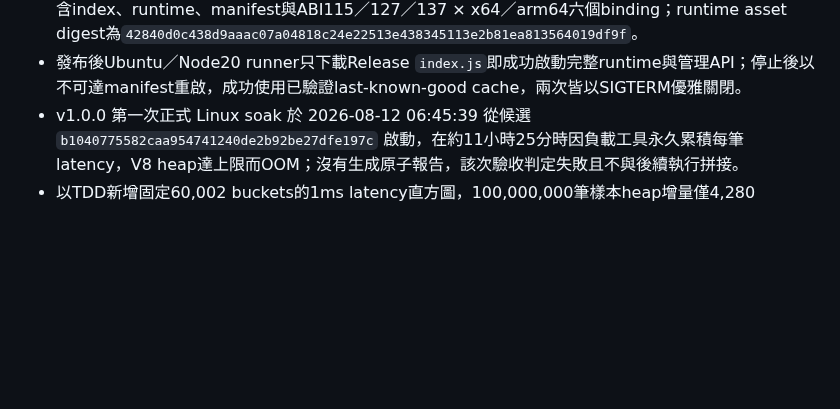
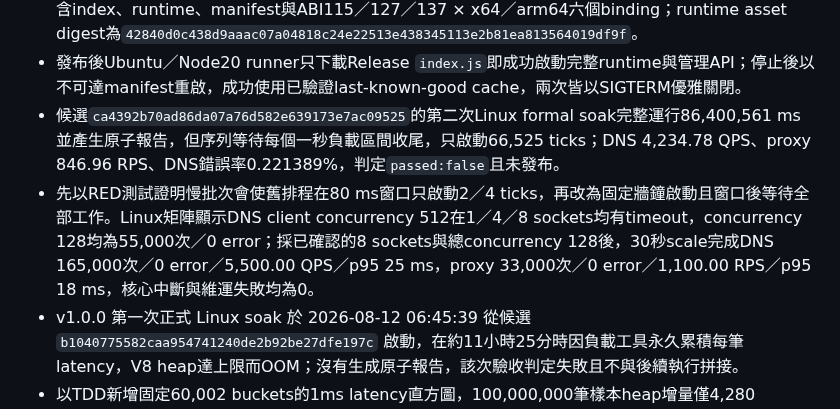
Before and after one commit to s12ryt/s12ryt-nodejs-dns-server, a Markdown page: agent/memory.md, the part around the change. Drawn GitHub-style; blank space fills up the shorter version.

Commit message:
Record formal soak remediation
Ultraworked with [Sisyphus](https://github.com/code-yeongyu/oh-my-openagent)

Co-authored-by: Sisyphus <clio-agent@sisyphuslabs.ai>

```diff
--- a/agent/memory.md
+++ b/agent/memory.md
@@ -93,6 +93,8 @@
 - 建立`v0.3.0` tag指向`b341f029edaf331aacbb2a6003121349b233df05`；tag CI run `31526833987`的Node矩陣、E2E、Docker部署、六組Linux native binding、Release及發布後驗收全部成功。
 - `v0.3.0` Release位於`https://github.com/s12ryt/s12ryt-nodejs-dns-server/releases/tag/v0.3.0`，包含index、runtime、manifest與ABI115／127／137 × x64／arm64六個binding；runtime asset digest為`42840d0c438d9aaac07a04818c24e22513e438345113e2b81ea813564019df9f`。
 - 發布後Ubuntu／Node20 runner只下載Release `index.js`即成功啟動完整runtime與管理API；停止後以不可達manifest重啟，成功使用已驗證last-known-good cache，兩次皆以SIGTERM優雅關閉。
+- 候選`ca4392b70ad86da07a76d582e639173e7ac09525`的第二次Linux formal soak完整運行86,400,561 ms並產生原子報告，但序列等待每個一秒負載區間收尾，只啟動66,525 ticks；DNS 4,234.78 QPS、proxy 846.96 RPS、DNS錯誤率0.221389%，判定`passed:false`且未發布。
+- 先以RED測試證明慢批次會使舊排程在80 ms窗口只啟動2／4 ticks，再改為固定牆鐘啟動且窗口後等待全部工作。Linux矩陣顯示DNS client concurrency 512在1／4／8 sockets均有timeout，concurrency 128均為55,000次／0 error；採已確認的8 sockets與總concurrency 128後，30秒scale完成DNS 165,000次／0 error／5,500.00 QPS／p95 25 ms，proxy 33,000次／0 error／1,100.00 RPS／p95 18 ms，核心中斷與維運失敗均為0。
 - v1.0.0 第一次正式 Linux soak 於 2026-08-12 06:45:39 從候選 `b1040775582caa954741240de2b92be27dfe197c` 啟動，在約11小時25分時因負載工具永久累積每筆latency，V8 heap達上限而OOM；沒有生成原子報告，該次驗收判定失敗且不與後續執行拼接。
 - 以TDD新增固定60,002 buckets的1ms latency直方圖，100,000,000筆樣本heap增量僅4,280 bytes；每秒DNS／proxy操作改為區間內平滑發送，headroom由5%調整為精確10%且不降低評估門檻。Linux glibc x64 scale前置閘門達DNS 5,073.79 QPS、proxy 1,014.76 RPS、DNS錯誤率0.0455%、proxy錯誤0、核心中斷0、維運1次／失敗0，允許從新候選SHA重新執行完整24小時formal soak。
 - 進入v1.0.0後，以TDD完成候選runtime pending／promotion交易、digest不可變檔名、去敏failed metadata及previous last-known-good回退；active只有候選完整啟動後才更新。
```
Also changed, not shown: agent/deep_todos.md (+1 -0 lines).
